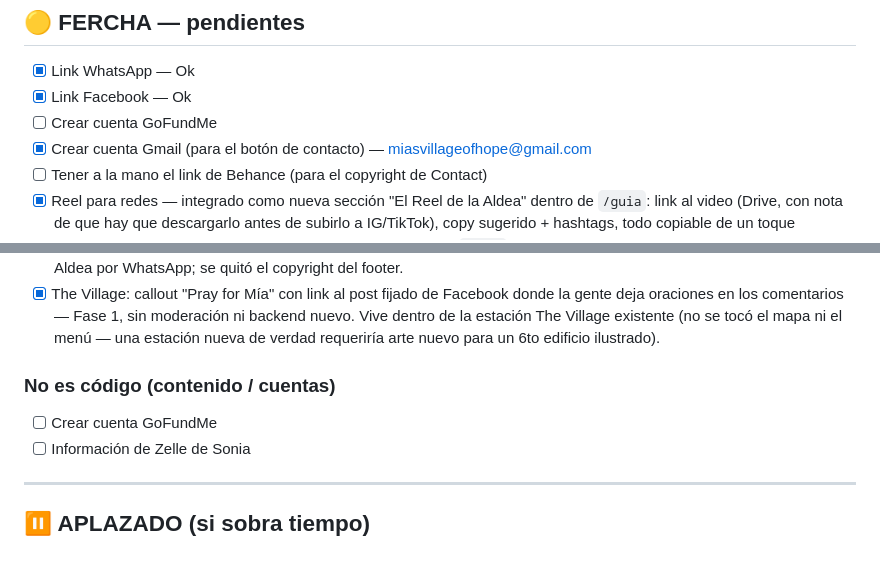
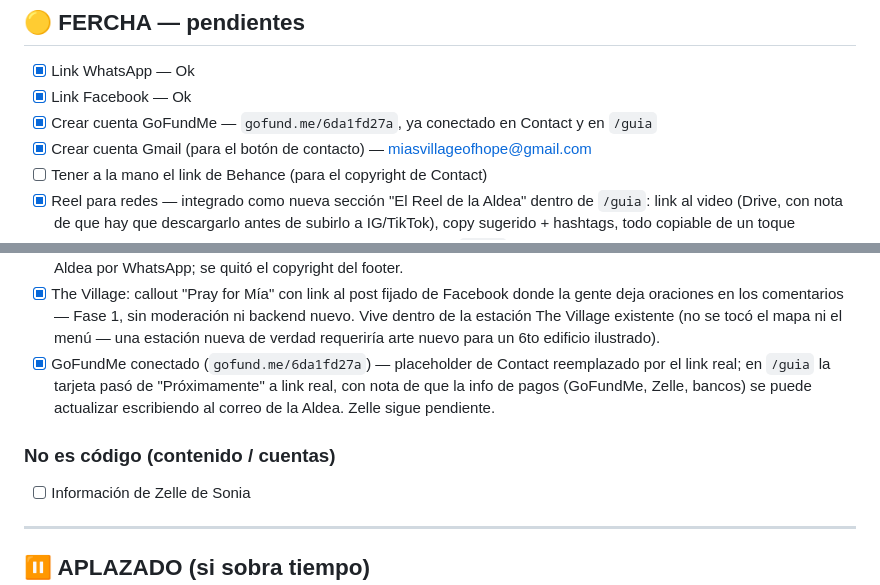
Before and after one commit to ferchabetancourt-jpg/mias-village-of-hope, a Markdown page: PENDIENTES_MIA_VILLAGE.md, 2 parts joined by grey strips. Rendered like a GitHub page; blank space fills up the shorter version.

Commit message:
PENDIENTES: marcar GoFundMe como completado

```diff
--- a/PENDIENTES_MIA_VILLAGE.md
+++ b/PENDIENTES_MIA_VILLAGE.md
@@ -29,7 +29,7 @@ Meta de entrega: lunes 24 agosto 2026
 
 - [x] Link WhatsApp — Ok
 - [x] Link Facebook — Ok
-- [ ] Crear cuenta GoFundMe
+- [x] Crear cuenta GoFundMe — `gofund.me/6da1fd27a`, ya conectado en Contact y en `/guia`
 - [x] Crear cuenta Gmail (para el botón de contacto) — miasvillageofhope@gmail.com
 - [ ] Tener a la mano el link de Behance (para el copyright de Contact)
 - [x] Reel para redes — integrado como nueva sección "El Reel de la Aldea" dentro de `/guia`: link al video (Drive, con nota de que hay que descargarlo antes de subirlo a IG/TikTok), copy sugerido + hashtags, todo copiable de un toque
@@ -90,9 +90,9 @@ Meta de entrega: lunes 24 agosto 2026
 - [x] `/guia` y `/actualizar` — cada uno con su propio ícono al agregar a inicio (libro+cinta y canasta "NEEDS", respectivamente), en vez de compartir el de la Aldea. Además: bug preexistente arreglado — `.banner-emblem` en `/actualizar` no tenía regla de tamaño en el CSS y se renderizaba gigante (`emblem.png` a 1254px nativo); y `emblem.png` se actualizó al diseño de marca actual (cinta + casitas + logo).
 - [x] `/guia` — ronda de ajustes (22 agosto): los 2 links de "actualizar necesidades" apuntaban al formulario suelto en vez de a `/actualizar` (el link directo queda solo como respaldo); se agregó explicación de cómo hacer tocable el link del reel al postearlo en IG/TikTok (link en bio propia, primer comentario, o DM); mensaje listo para copiar e invitar a alguien a la Aldea por WhatsApp; se quitó el copyright del footer.
 - [x] The Village: callout "Pray for Mía" con link al post fijado de Facebook donde la gente deja oraciones en los comentarios — Fase 1, sin moderación ni backend nuevo. Vive dentro de la estación The Village existente (no se tocó el mapa ni el menú — una estación nueva de verdad requeriría arte nuevo para un 6to edificio ilustrado).
+- [x] GoFundMe conectado (`gofund.me/6da1fd27a`) — placeholder de Contact reemplazado por el link real; en `/guia` la tarjeta pasó de "Próximamente" a link real, con nota de que la info de pagos (GoFundMe, Zelle, bancos) se puede actualizar escribiendo al correo de la Aldea. Zelle sigue pendiente.
 
 ### No es código (contenido / cuentas)
-- [ ] Crear cuenta GoFundMe
 - [ ] Información de Zelle de Sonia
 
 ---
```
